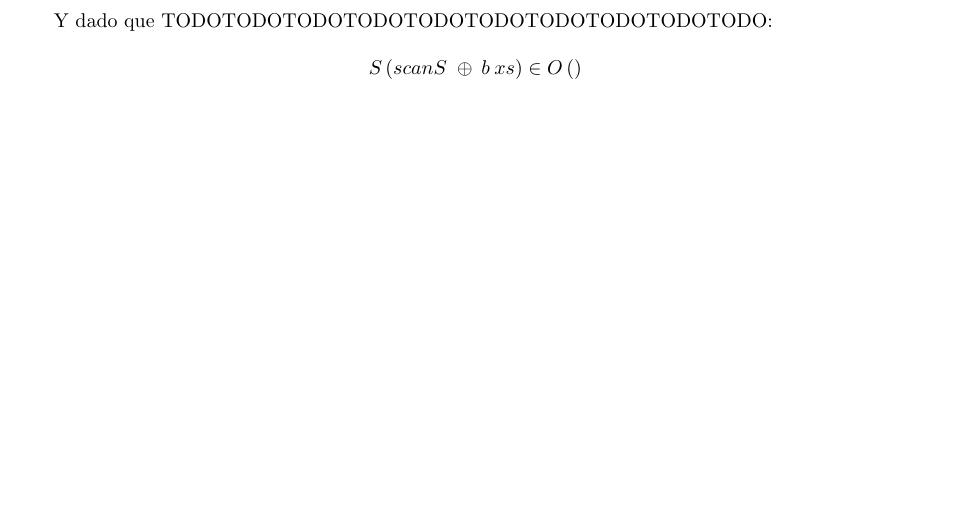
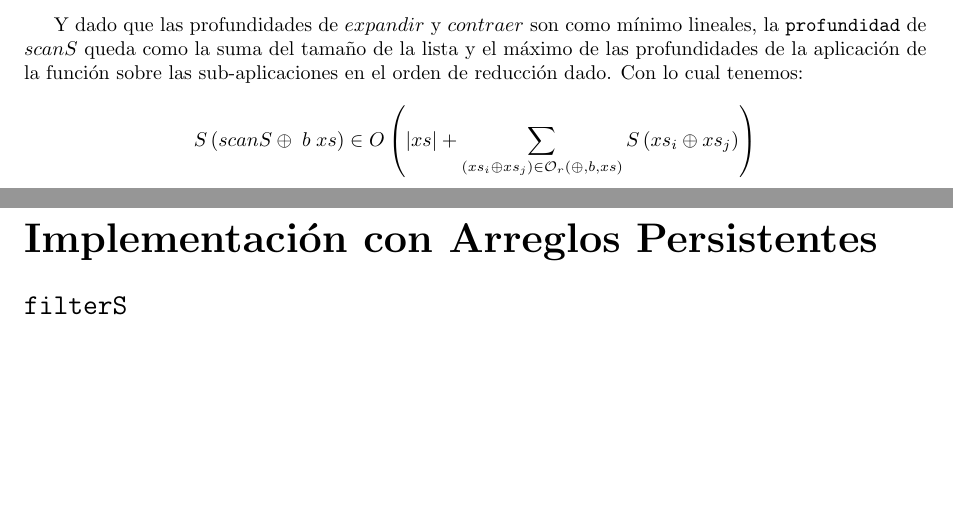
Before and after one commit to Kalashnikovni/EDAII, a LaTeX document (Costos.tex): part of page 3 of 3 before the commit and two parts of pages 4 and 5 of 5 after it, the two joined at a grey line, cut at the place of the change, the shorter picture padded with empty space. Compiled offline with pdfLaTeX.

Commit message:
{Costos.[tex/pdf]} Cambios menores en definiciones anteriores. Finalizado de Implementación con Listas

```diff
--- a/Costos.tex
+++ b/Costos.tex
@@ -232,19 +232,31 @@ dada, que su costo de \texttt{trabajo} se calcula como:
 
 \begin{equation*}
-    W \left( scanS\; \oplus \;b \;xs \right) \in
-    O \left( \right)
+    W \left( scanS \oplus \; b \; xs \right) \in
+    O \left( \vert xs \vert + \sum_{(xs_i \oplus xs_j) \in \mathcal{O}_r(\oplus,b,xs)} W \left( xs_i \oplus xs_j \right) \right)
 \end{equation*}
 
-    Y dado que TODOTODOTODOTODOTODOTODOTODOTODOTODOTODO:
+    Y dado que las profundidades de $expandir$ y $contraer$ son como mínimo lineales,
+la \texttt{profundidad} de $scanS$ queda como la suma del tamaño de la lista y el
+máximo de las profundidades de la aplicación de la función sobre las sub-aplicaciones
+en el orden de reducción dado. Con lo cual tenemos:
 
 \begin{equation*}
-    S \left( scanS\; \oplus \:b \:xs \right) \in
-    O \left( \right)
+    S \left( scanS \oplus \; b \; xs \right) \in
+    O \left( \vert xs \vert + \sum_{(xs_i \oplus xs_j) \in \mathcal{O}_r(\oplus,b,xs)} S \left( xs_i \oplus xs_j \right) \right)
 \end{equation*}
+
+
 
 
 \bigskip
 \newpage{}
+
+
+
+
+\part*{Implementación con Arreglos Persistentes}
+
+\section*{\texttt{filterS}}
 % \; is a thick space
 % \vert is |
 % \left( is big left parenthesis
```
Also changed, not shown: Costos.pdf, Costos.tex (10 more changed lines).
